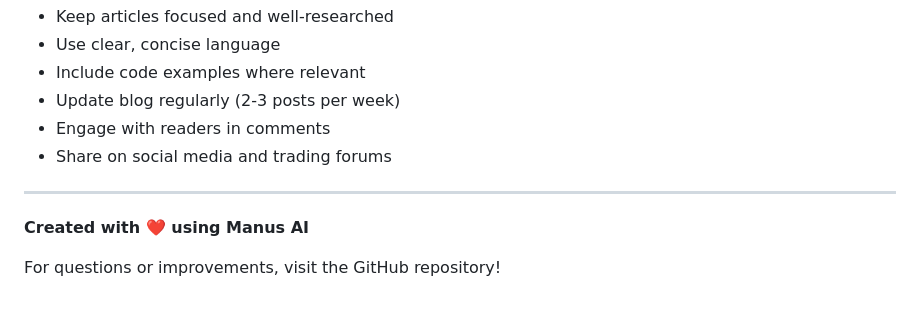
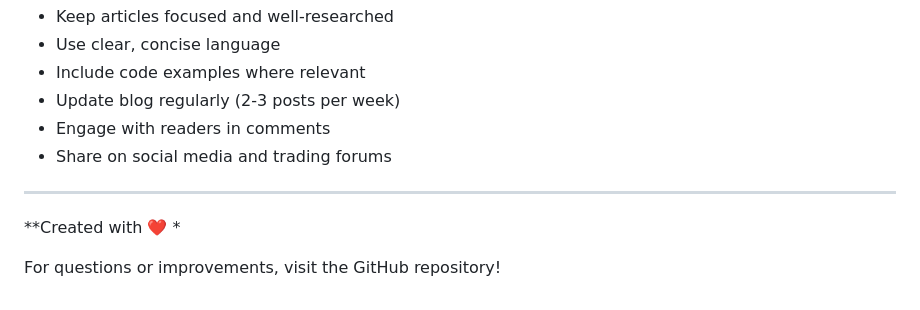
Before and after one commit to maitethialeakey-droid/leakey-personal-brand, a Markdown page: README.md, the part around the change. Drawn GitHub-style.

```diff
--- a/README.md
+++ b/README.md
@@ -201,6 +201,6 @@ MIT License - Feel free to use and modify for your projects
 
 ---
 
-**Created with ❤️ using Manus AI**
+**Created with ❤️ *
 
 For questions or improvements, visit the GitHub repository!
```
